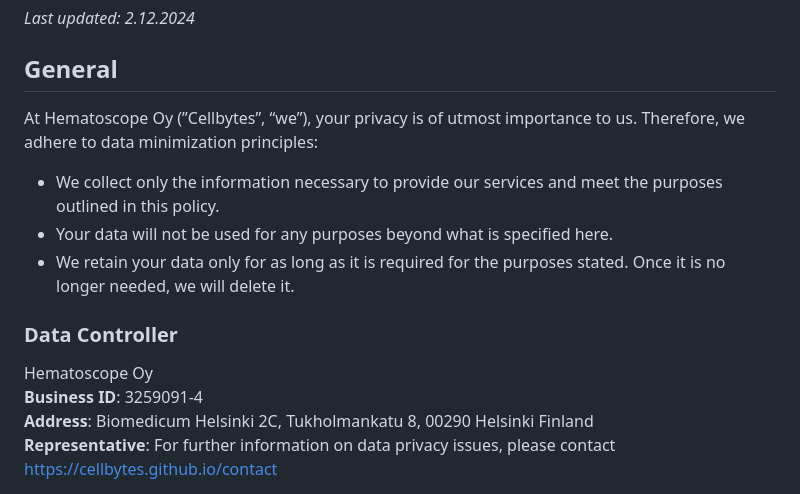
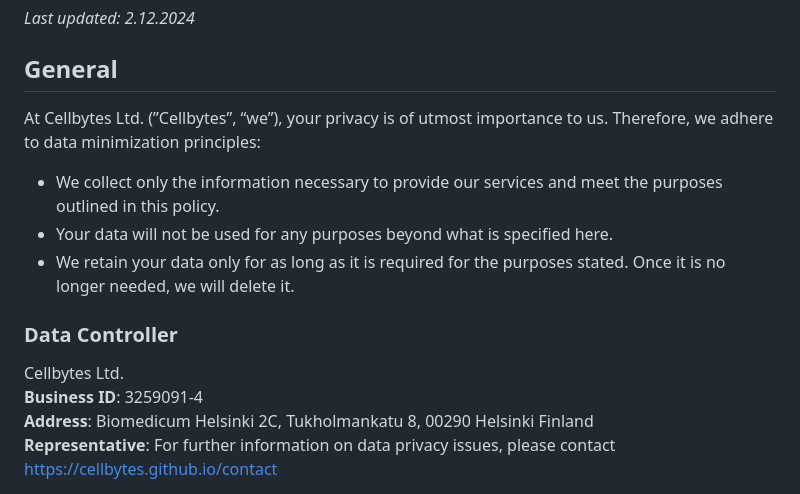
Before and after one commit to Hematoscope/hematoscope.github.io, a Markdown page: src/pages/privacy-policy.md, the part around one of its changes. GitHub-like rendering.

```diff
--- a/src/pages/privacy-policy.md
+++ b/src/pages/privacy-policy.md
@@ -10,7 +10,7 @@ layout: ~src/layouts/Article.astro
 
 ## General
 
-At Hematoscope Oy (”Cellbytes”, “we”), your privacy is of utmost importance to us. Therefore, we adhere to data minimization principles:
+At Cellbytes Ltd. (”Cellbytes”, “we”), your privacy is of utmost importance to us. Therefore, we adhere to data minimization principles:
 
 - We collect only the information necessary to provide our services and meet the purposes outlined in this policy.
 - Your data will not be used for any purposes beyond what is specified here.
@@ -18,7 +18,7 @@ At Hematoscope Oy (”Cellbytes”, “we”), your privacy is of utmost importa
 
 ### Data Controller
 
-Hematoscope Oy
+Cellbytes Ltd.
 **Business ID**: 3259091-4
 **Address**: Biomedicum Helsinki 2C, Tukholmankatu 8, 00290 Helsinki Finland
 **Representative**: For further information on data privacy issues, please contact <https://cellbytes.github.io/contact>
```
Also changed, not shown: other parts of src/pages/privacy-policy.md (+1 -1 lines), src/pages/equality-policy.md (+11 -11 lines).
